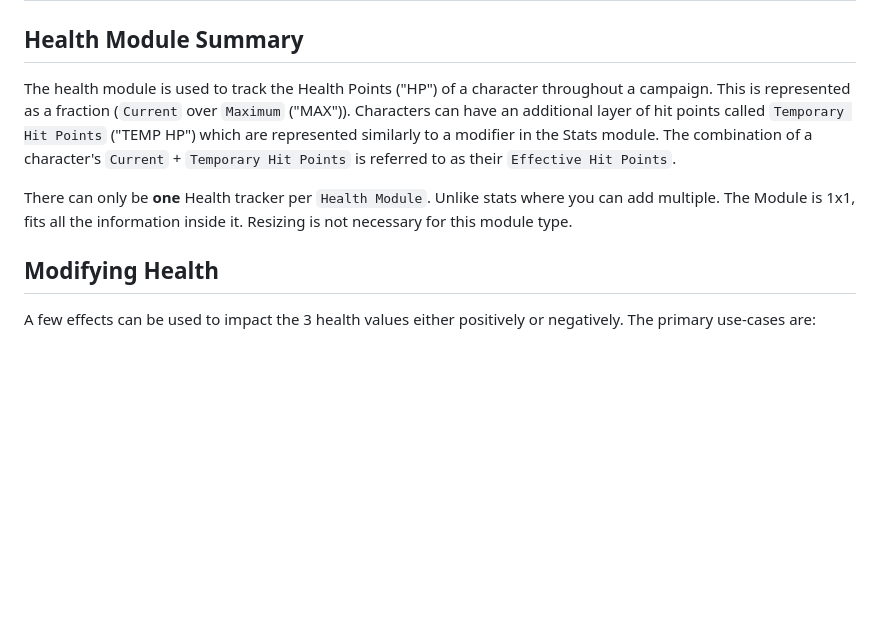
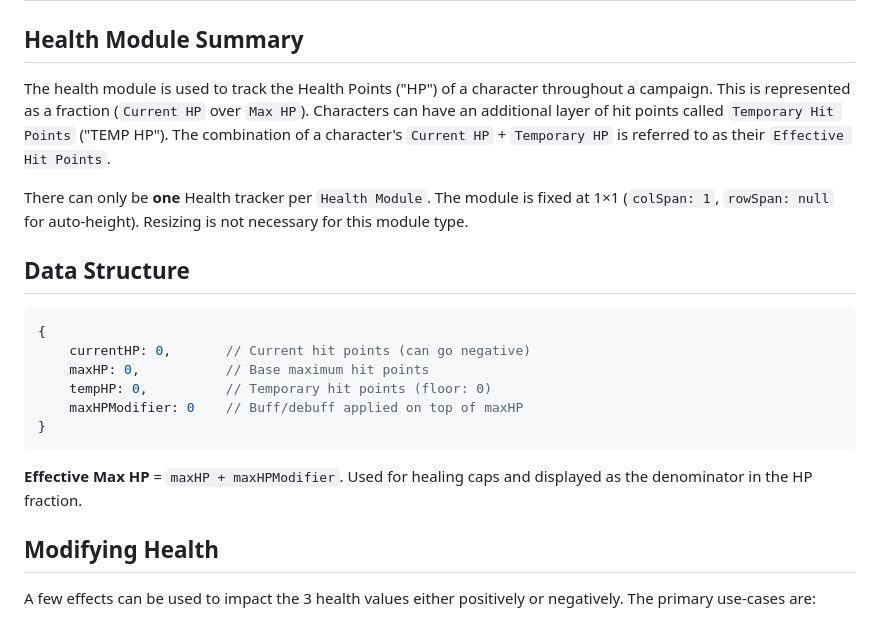
Before and after one commit to JasonCostanza/Character-Vault, a Markdown page: _DOCS/SUBMODULES/HEALTH.md, the part around one of its changes. Drawn GitHub-style; blank space fills up the shorter version.

````diff
--- a/_DOCS/SUBMODULES/HEALTH.md
+++ b/_DOCS/SUBMODULES/HEALTH.md
@@ -1,9 +1,22 @@
 # Health Module
 
 ## Health Module Summary
-The health module is used to track the Health Points ("HP") of a character throughout a campaign. This is represented as a fraction (`Current` over `Maximum` ("MAX")). Characters can have an additional layer of hit points called `Temporary Hit Points` ("TEMP HP") which are represented similarly to a modifier in the Stats module. The combination of a character's `Current` + `Temporary Hit Points` is referred to as their `Effective Hit Points`.
+The health module is used to track the Health Points ("HP") of a character throughout a campaign. This is represented as a fraction (`Current HP` over `Max HP`). Characters can have an additional layer of hit points called `Temporary Hit Points` ("TEMP HP"). The combination of a character's `Current HP` + `Temporary HP` is referred to as their `Effective Hit Points`.
 
-There can only be **one** Health tracker per `Health Module`. Unlike stats where you can add multiple. The Module is 1x1, fits all the information inside it. Resizing is not necessary for this module type.
+There can only be **one** Health tracker per `Health Module`. The module is fixed at 1×1 (`colSpan: 1`, `rowSpan: null` for auto-height). Resizing is not necessary for this module type.
+
+## Data Structure
+
+```js
+{
+    currentHP: 0,       // Current hit points (can go negative)
+    maxHP: 0,           // Base maximum hit points
+    tempHP: 0,          // Temporary hit points (floor: 0)
+    maxHPModifier: 0    // Buff/debuff applied on top of maxHP
+}
+```
+
+**Effective Max HP** = `maxHP + maxHPModifier`. Used for healing caps and displayed as the denominator in the HP fraction.
 
 ## Modifying Health
 A few effects can be used to impact the 3 health values either positively or negatively. The primary use-cases are:
````
Also changed, not shown: other parts of _DOCS/SUBMODULES/HEALTH.md (+66 -13 lines).
